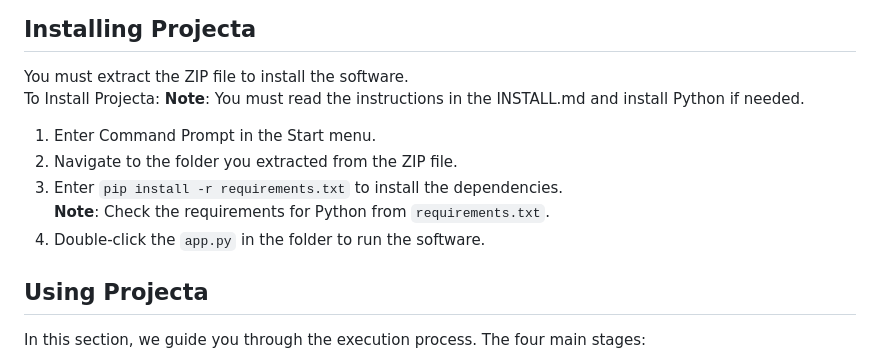
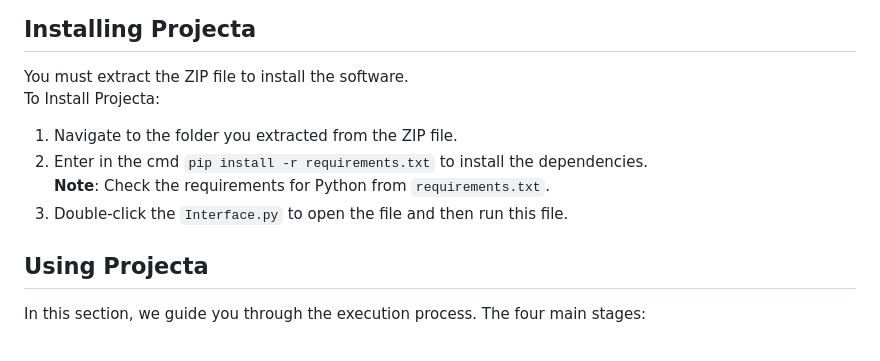
Before and after one commit to pedro-agrelo/IS_Project, a Markdown page: docs/README.md, the part around the change. Rendered like a GitHub page.

Commit message:
docs: Pequeña corrección en al guía de instalación

```diff
--- a/docs/README.md
+++ b/docs/README.md
@@ -188,12 +188,11 @@ To download Projecta:
 ## Installing Projecta
 You must extract the ZIP file to install the software.
 To Install Projecta:
-**Note**: You must read the instructions in the INSTALL.md and install Python if needed.
-1. Enter Command Prompt in the Start menu.
-2. Navigate to the folder you extracted from the ZIP file.
-3. Enter `pip install -r requirements.txt` to install the dependencies.
+
+1. Navigate to the folder you extracted from the ZIP file.
+2. Enter in the cmd `pip install -r requirements.txt` to install the dependencies.
    **Note**: Check the requirements for Python from `requirements.txt`.
-4. Double-click the `app.py` in the folder to run the software.
+3. Double-click the `Interface.py` to open the file and then run this file.
 
 ## Using Projecta
 In this section, we guide you through the execution process. The four main stages:
```
